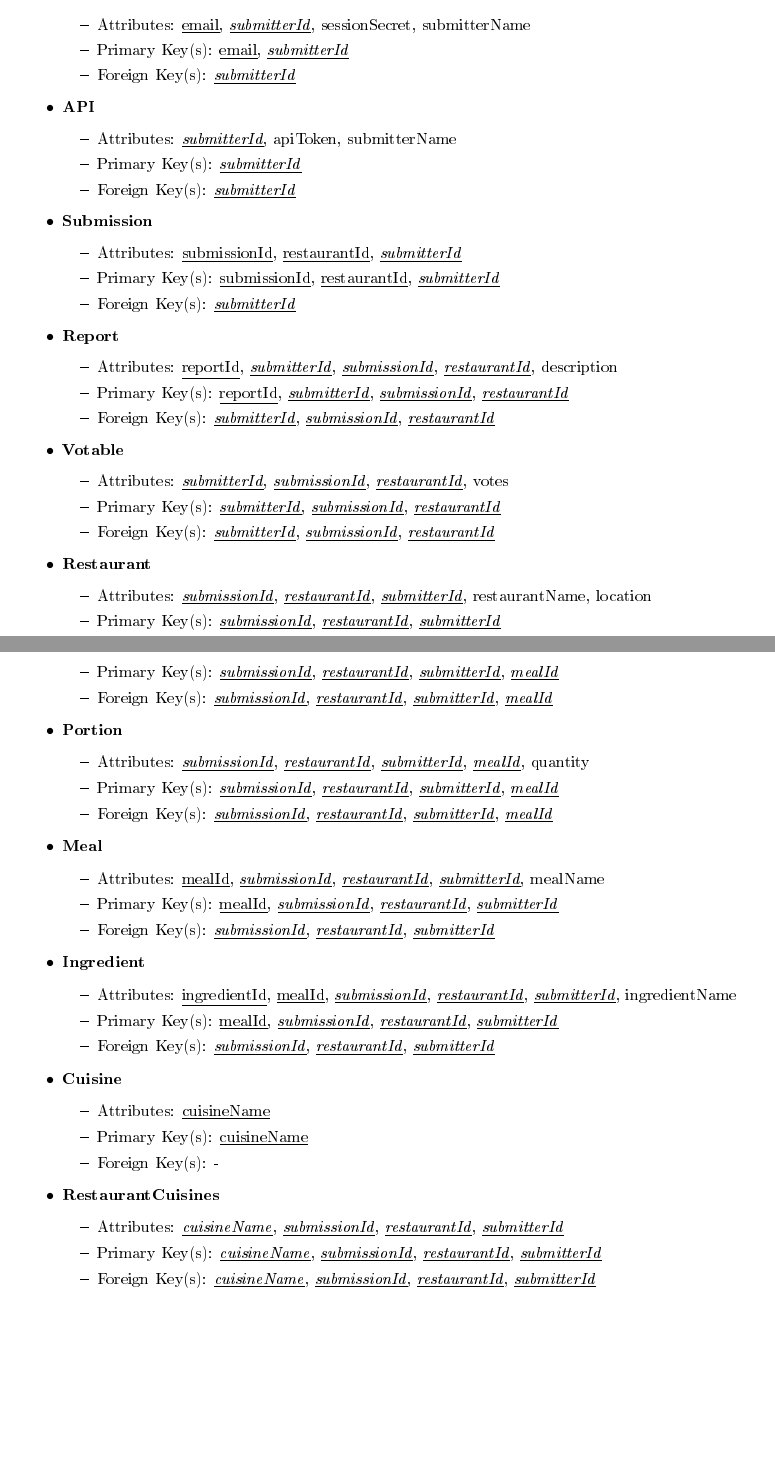
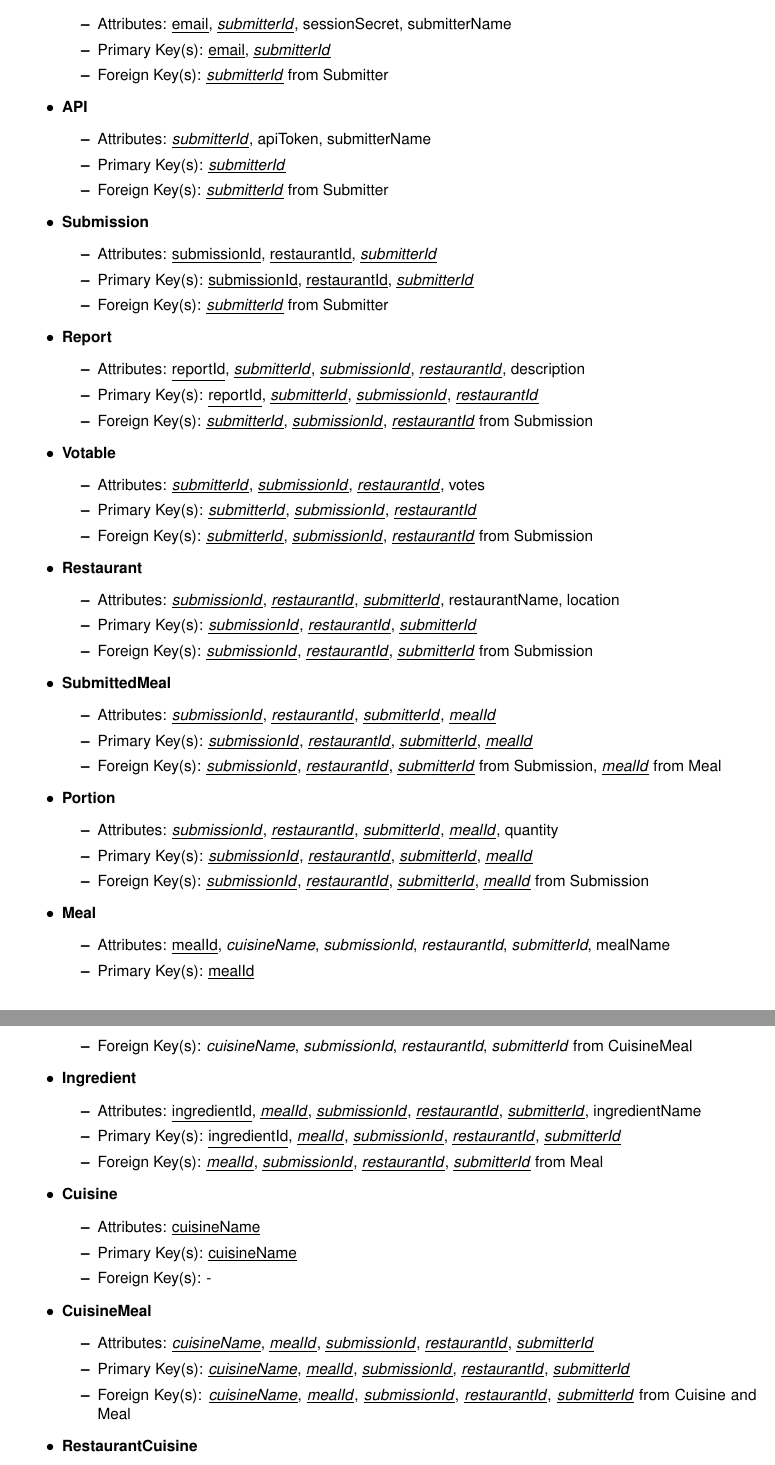
Before and after one commit to davidalb97/PS-Nutr.io, a LaTeX document (docs/latex/Relational Schema - Nutr.io Database/Relational Schema - Nutr.io Database.tex): two parts of pages 1 and 2 of 2 before the commit and two parts of pages 2 and 3 of 3 after it, joined at a grey line, cut so that both start at the same text, the shorter picture padded with empty space. The pictures show the PDF file docs/latex/Relational Schema - Nutr.io Database/Relational Schema - Nutr.io Database.pdf that the author committed with the source.

Commit message:
Database models and API documention updated

```diff
--- a/docs/latex/Relational Schema - Nutr.io Database/Relational Schema - Nutr.io Database.tex
+++ b/docs/latex/Relational Schema - Nutr.io Database/Relational Schema - Nutr.io Database.tex
@@ -35,70 +45,70 @@
         \begin{itemize}
             \item Attributes: \underline{email}, \underline{\textit{submitterId}}, sessionSecret, submitterName
             \item Primary Key(s): \underline{email}, \underline{\textit{submitterId}}
-            \item Foreign Key(s): \underline{\textit{submitterId}}
+            \item Foreign Key(s): \underline{\textit{submitterId}} from Submitter
         \end{itemize}
 
         \item \textbf{API}
         \begin{itemize}
             \item Attributes: \underline{\textit{submitterId}}, apiToken, submitterName
             \item Primary Key(s): \underline{\textit{submitterId}}
-            \item Foreign Key(s): \underline{\textit{submitterId}}
+            \item Foreign Key(s): \underline{\textit{submitterId}} from Submitter
         \end{itemize}
 
         \item \textbf{Submission}
         \begin{itemize}
             \item Attributes: \underline{submissionId}, \underline{restaurantId}, \underline{\textit{submitterId}}
             \item Primary Key(s): \underline{submissionId}, \underline{restaurantId}, \underline{\textit{submitterId}}
-            \item Foreign Key(s): \underline{\textit{submitterId}}
+            \item Foreign Key(s): \underline{\textit{submitterId}} from Submitter
         \end{itemize}
 
         \item \textbf{Report}
         \begin{itemize}
             \item Attributes: \underline{reportId}, \underline{\textit{submitterId}}, \underline{\textit{submissionId}}, \underline{\textit{restaurantId}}, description
             \item Primary Key(s): \underline{reportId}, \underline{\textit{submitterId}}, \underline{\textit{submissionId}}, \underline{\textit{restaurantId}}
-            \item Foreign Key(s): \underline{\textit{submitterId}}, \underline{\textit{submissionId}}, \underline{\textit{restaurantId}}
+            \item Foreign Key(s): \underline{\textit{submitterId}}, \underline{\textit{submissionId}}, \underline{\textit{restaurantId}} from Submission
         \end{itemize}
 
         \item \textbf{Votable}
         \begin{itemize}
             \item Attributes: \underline{\textit{submitterId}}, \underline{\textit{submissionId}}, \underline{\textit{restaurantId}}, votes
             \item Primary Key(s): \underline{\textit{submitterId}}, \underline{\textit{submissionId}}, \underline{\textit{restaurantId}}
-            \item Foreign Key(s): \underline{\textit{submitterId}}, \underline{\textit{submissionId}}, \underline{\textit{restaurantId}}
+            \item Foreign Key(s): \underline{\textit{submitterId}}, \underline{\textit{submissionId}}, \underline{\textit{restaurantId}} from Submission
         \end{itemize}
 
         \item \textbf{Restaurant}
         \begin{itemize}
             \item Attributes: \underline{\textit{submissionId}}, \underline{\textit{restaurantId}}, \underline{\textit{submitterId}}, restaurantName, location
             \item Primary Key(s): \underline{\textit{submissionId}}, \underline{\textit{restaurantId}}, \underline{\textit{submitterId}}
-            \item Foreign Key(s): \underline{\textit{submissionId}}, \underline{\textit{restaurantId}}, \underline{\textit{submitterId}}
+            \item Foreign Key(s): \underline{\textit{submissionId}}, \underline{\textit{restaurantId}}, \underline{\textit{submitterId}} from Submission
         \end{itemize}
 
         \item \textbf{SubmittedMeal}
         \begin{itemize}
             \item Attributes: \underline{\textit{submissionId}}, \underline{\textit{restaurantId}}, \underline{\textit{submitterId}}, \underline{\textit{mealId}}
             \item Primary Key(s): \underline{\textit{submissionId}}, \underline{\textit{restaurantId}}, \underline{\textit{submitterId}}, \underline{\textit{mealId}}
-            \item Foreign Key(s): \underline{\textit{submissionId}}, \underline{\textit{restaurantId}}, \underline{\textit{submitterId}}, \underline{\textit{mealId}}
+            \item Foreign Key(s): \underline{\textit{submissionId}}, \underline{\textit{restaurantId}}, \underline{\textit{submitterId}} from Submission, \underline{\textit{mealId}} from Meal
         \end{itemize}
 
         \item \textbf{Portion}
         \begin{itemize}
             \item Attributes: \underline{\textit{submissionId}}, \underline{\textit{restaurantId}}, \underline{\textit{submitterId}}, \underline{\textit{mealId}}, quantity
             \item Primary Key(s): \underline{\textit{submissionId}}, \underline{\textit{restaurantId}}, \underline{\textit{submitterId}}, \underline{\textit{mealId}}
-            \item Foreign Key(s): \underline{\textit{submissionId}}, \underline{\textit{restaurantId}}, \underline{\textit{submitterId}}, \underline{\textit{mealId}}
+            \item Foreign Key(s): \underline{\textit{submissionId}}, \underline{\textit{restaurantId}}, \underline{\textit{submitterId}}, \underline{\textit{mealId}} from Submission
         \end{itemize}
 
         \item \textbf{Meal}
         \begin{itemize}
-            \item Attributes: \underline{mealId}, \underline{\textit{submissionId}}, \underline{\textit{restaurantId}}, \underline{\textit{submitterId}}, mealName
-            \item Primary Key(s): \underline{mealId}, \underline{\textit{submissionId}}, \underline{\textit{restaurantId}}, \underline{\textit{submitterId}}
-            \item Foreign Key(s): \underline{\textit{submissionId}}, \underline{\textit{restaurantId}}, \underline{\textit{submitterId}}
+            \item Attributes: \underline{mealId}, \textit{cuisineName}, \textit{submissionId}, \textit{restaurantId}, \textit{submitterId}, mealName
+            \item Primary Key(s): \underline{mealId}
+            \item Foreign Key(s): \textit{cuisineName}, \textit{submissionId}, \textit{restaurantId}, \textit{submitterId} from CuisineMeal
         \end{itemize}
 
         \item \textbf{Ingredient}
         \begin{itemize}
-            \item Attributes: \underline{ingredientId}, \underline{mealId}, \underline{\textit{submissionId}}, \underline{\textit{restaurantId}}, \underline{\textit{submitterId}}, ingredientName
-            \item Primary Key(s): \underline{mealId}, \underline{\textit{submissionId}}, \underline{\textit{restaurantId}}, \underline{\textit{submitterId}}
-            \item Foreign Key(s): \underline{\textit{submissionId}}, \underline{\textit{restaurantId}}, \underline{\textit{submitterId}}
+            \item Attributes: \underline{ingredientId}, \underline{\textit{mealId}}, \underline{\textit{submissionId}}, \underline{\textit{restaurantId}}, \underline{\textit{submitterId}}, ingredientName
+            \item Primary Key(s): \underline{ingredientId}, \underline{\textit{mealId}}, \underline{\textit{submissionId}}, \underline{\textit{restaurantId}}, \underline{\textit{submitterId}}
+            \item Foreign Key(s): \underline{\textit{mealId}}, \underline{\textit{submissionId}}, \underline{\textit{restaurantId}}, \underline{\textit{submitterId}} from Meal
         \end{itemize}
 
         \item \textbf{Cuisine}
@@ -108,11 +118,18 @@
             \item Foreign Key(s): -
         \end{itemize}
 
-        \item \textbf{RestaurantCuisines}
+        \item \textbf{CuisineMeal}
+        \begin{itemize}
+            \item Attributes: \underline{\textit{cuisineName}}, \underline{\textit{mealId}}, \underline{\textit{submissionId}}, \underline{\textit{restaurantId}}, \underline{\textit{submitterId}}
+            \item Primary Key(s): \underline{\textit{cuisineName}}, \underline{\textit{mealId}}, \underline{\textit{submissionId}}, \underline{\textit{restaurantId}}, \underline{\textit{submitterId}}
+            \item Foreign Key(s): \underline{\textit{cuisineName}}, \underline{\textit{mealId}}, \underline{\textit{submissionId}}, \underline{\textit{restaurantId}}, \underline{\textit{submitterId}} from Cuisine and Meal
+        \end{itemize}
+
+        \item \textbf{RestaurantCuisine}
         \begin{itemize}
             \item Attributes: \underline{\textit{cuisineName}}, \underline{\textit{submissionId}}, \underline{\textit{restaurantId}}, \underline{\textit{submitterId}}
             \item Primary Key(s): \underline{\textit{cuisineName}}, \underline{\textit{submissionId}}, \underline{\textit{restaurantId}}, \underline{\textit{submitterId}}
-            \item Foreign Key(s): \underline{\textit{cuisineName}}, \underline{\textit{submissionId}}, \underline{\textit{restaurantId}}, \underline{\textit{submitterId}}
+            \item Foreign Key(s): \underline{\textit{cuisineName}}, \underline{\textit{submissionId}}, \underline{\textit{restaurantId}}, \underline{\textit{submitterId}} from Restaurant and Cuisine
         \end{itemize}
 
     \end{itemize}
```
Also changed, not shown: docs/md/Nutr.io API documentation.md (+31 -0 lines), docs/latex/Relational Schema - Nutr.io Database/Relational Schema - Nutr.io Database.pdf, docs/latex/Relational Schema - Nutr.io Database/Relational Schema - Nutr.io Database.tex (14 more changed lines).
